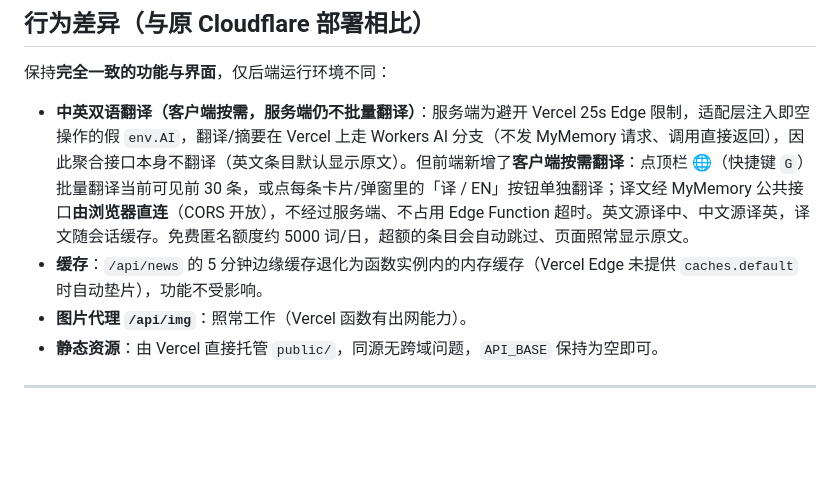
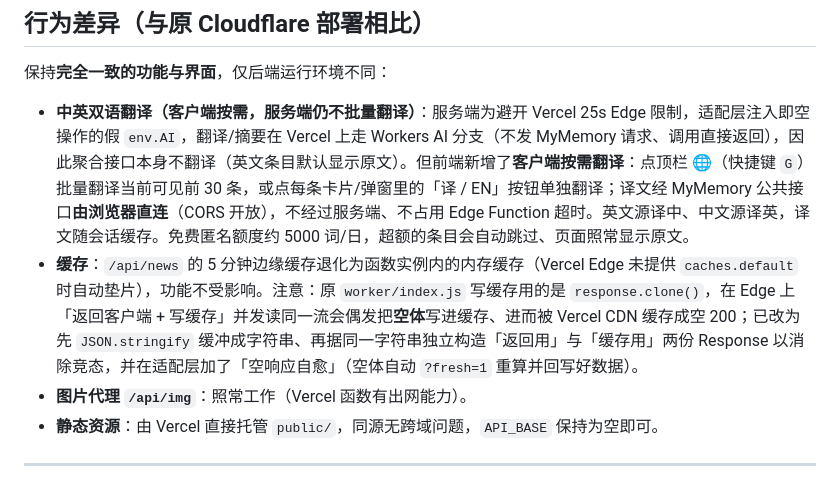
Before and after one commit to ctrl-Master/pulsedeck, a Markdown page: DEPLOY-VERCEL.md, the part around the change. Drawn GitHub-style; blank space fills up the shorter version.

Commit message:
docs(vercel): document empty-response clone-race fix in caching layer

```diff
--- a/DEPLOY-VERCEL.md
+++ b/DEPLOY-VERCEL.md
@@ -33,7 +33,7 @@ vercel --prod     # 生产环境
 保持**完全一致的功能与界面**，仅后端运行环境不同：
 
 - **中英双语翻译（客户端按需，服务端仍不批量翻译）**：服务端为避开 Vercel 25s Edge 限制，适配层注入即空操作的假 `env.AI`，翻译/摘要在 Vercel 上走 Workers AI 分支（不发 MyMemory 请求、调用直接返回），因此聚合接口本身不翻译（英文条目默认显示原文）。但前端新增了**客户端按需翻译**：点顶栏 🌐（快捷键 `G`）批量翻译当前可见前 30 条，或点每条卡片/弹窗里的「译 / EN」按钮单独翻译；译文经 MyMemory 公共接口**由浏览器直连**（CORS 开放），不经过服务端、不占用 Edge Function 超时。英文源译中、中文源译英，译文随会话缓存。免费匿名额度约 5000 词/日，超额的条目会自动跳过、页面照常显示原文。
-- **缓存**：`/api/news` 的 5 分钟边缘缓存退化为函数实例内的内存缓存（Vercel Edge 未提供 `caches.default` 时自动垫片），功能不受影响。
+- **缓存**：`/api/news` 的 5 分钟边缘缓存退化为函数实例内的内存缓存（Vercel Edge 未提供 `caches.default` 时自动垫片），功能不受影响。注意：原 `worker/index.js` 写缓存用的是 `response.clone()`，在 Edge 上「返回客户端 + 写缓存」并发读同一流会偶发把**空体**写进缓存、进而被 Vercel CDN 缓存成空 200；已改为先 `JSON.stringify` 缓冲成字符串、再据同一字符串独立构造「返回用」与「缓存用」两份 Response 以消除竞态，并在适配层加了「空响应自愈」（空体自动 `?fresh=1` 重算并回写好数据）。
 - **图片代理 `/api/img`**：照常工作（Vercel 函数有出网能力）。
 - **静态资源**：由 Vercel 直接托管 `public/`，同源无跨域问题，`API_BASE` 保持为空即可。
 
```
